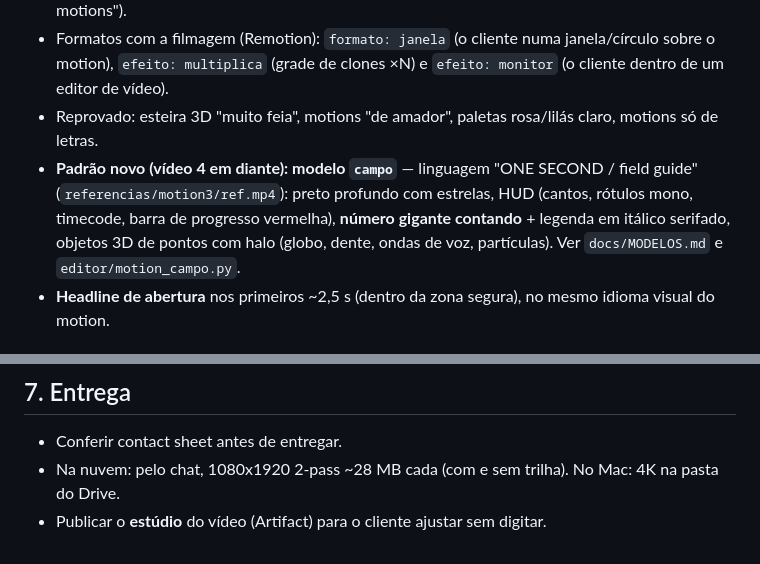
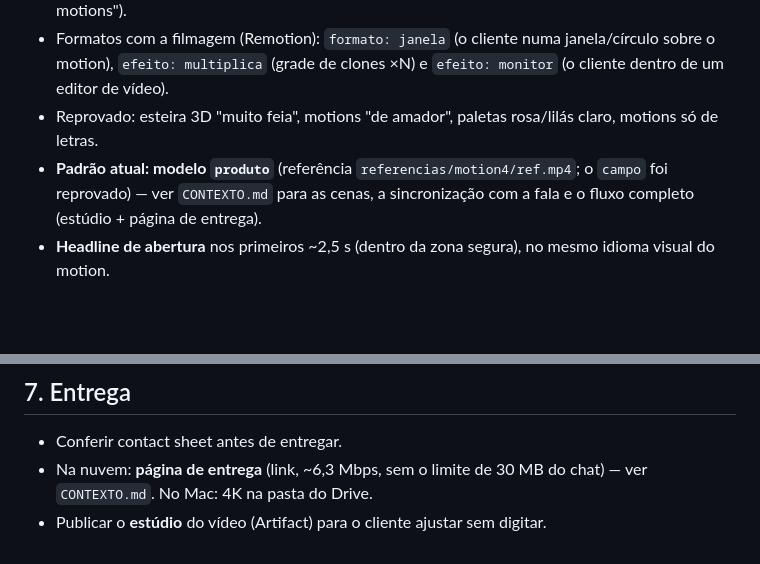
Before and after one commit to vitito2611/Editor-de-v-deos, a Markdown page: docs/MODELO_EDICAO.md, 2 parts joined by grey strips. GitHub-like rendering; blank space fills up the shorter version.

```diff
--- a/docs/MODELO_EDICAO.md
+++ b/docs/MODELO_EDICAO.md
@@ -41,10 +41,8 @@ vídeo é só o **plano** (`config/planos/<video>.yaml`): motions, headline e gl
 - Formatos com a filmagem (Remotion): `formato: janela` (o cliente numa janela/círculo sobre o motion),
   `efeito: multiplica` (grade de clones ×N) e `efeito: monitor` (o cliente dentro de um editor de vídeo).
 - Reprovado: esteira 3D "muito feia", motions "de amador", paletas rosa/lilás claro, motions só de letras.
-- **Padrão novo (vídeo 4 em diante): modelo `campo`** — linguagem "ONE SECOND / field guide"
-  (`referencias/motion3/ref.mp4`): preto profundo com estrelas, HUD (cantos, rótulos mono, timecode, barra de progresso
-  vermelha), **número gigante contando** + legenda em itálico serifado, objetos 3D de pontos com halo
-  (globo, dente, ondas de voz, partículas). Ver `docs/MODELOS.md` e `editor/motion_campo.py`.
+- **Padrão atual: modelo `produto`** (referência `referencias/motion4/ref.mp4`; o `campo` foi reprovado) — ver
+  `CONTEXTO.md` para as cenas, a sincronização com a fala e o fluxo completo (estúdio + página de entrega).
 - **Headline de abertura** nos primeiros ~2,5 s (dentro da zona segura), no mesmo idioma visual do motion.
 
 ## 6. Zeal (conteúdo)
@@ -57,5 +55,5 @@ cartão "Briefing da consulta" (Perfil · Objeção · Rapport).
 ## 7. Entrega
 
 - Conferir contact sheet antes de entregar.
-- Na nuvem: pelo chat, 1080x1920 2-pass ~28 MB cada (com e sem trilha). No Mac: 4K na pasta do Drive.
+- Na nuvem: **página de entrega** (link, ~6,3 Mbps, sem o limite de 30 MB do chat) — ver `CONTEXTO.md`. No Mac: 4K na pasta do Drive.
 - Publicar o **estúdio** do vídeo (Artifact) para o cliente ajustar sem digitar.
```
Also changed, not shown: CLAUDE.md (+3 -0 lines), CONTEXTO.md (added, +59 -0 lines).
